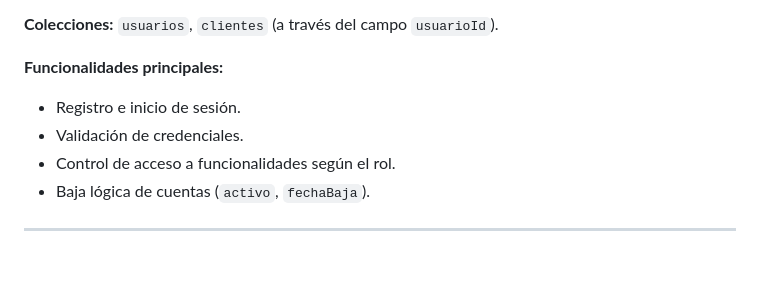
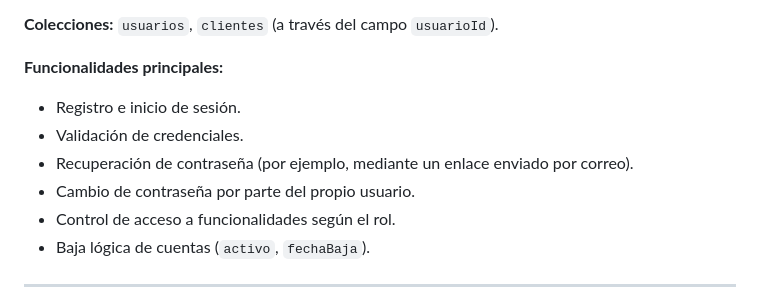
Before and after one commit to maurozavatti/TPI_Grupo_101_GymManager, a Markdown page: MODULOS.md, the part around the change. Rendered like a GitHub page; blank space fills up the shorter version.

Commit message:
docs: agregar recuperacion y cambio de contrasena
Se suma al modulo de Autenticacion y Roles

```diff
--- a/MODULOS.md
+++ b/MODULOS.md
@@ -32,6 +32,8 @@ Gestiona el acceso al sistema. Existen tres roles: `ADMIN`, `ENTRENADOR` y `USUA
 **Funcionalidades principales:**
 - Registro e inicio de sesión.
 - Validación de credenciales.
+- Recuperación de contraseña (por ejemplo, mediante un enlace enviado por correo).
+- Cambio de contraseña por parte del propio usuario.
 - Control de acceso a funcionalidades según el rol.
 - Baja lógica de cuentas (`activo`, `fechaBaja`).
 
```
